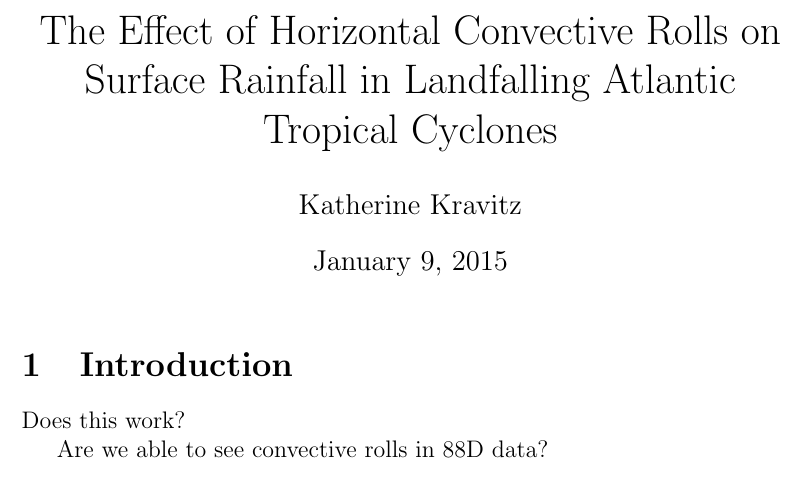
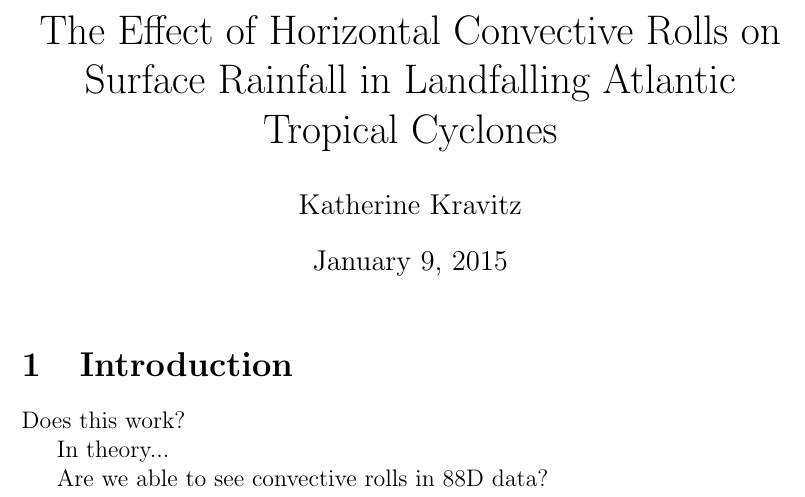
Before and after one commit to ancu6230/git-paper, a LaTeX document (article.tex): part of the page, cut so that both start at the same text. Compiled offline with pdfLaTeX.

Commit message:
added another sentence

```diff
--- a/article.tex
+++ b/article.tex
@@ -7,6 +7,8 @@
 \section{Introduction}
 Does this work?
 
+In theory...
+
 Are we able to see convective rolls in 88D data?
 
 \end{document}
```
